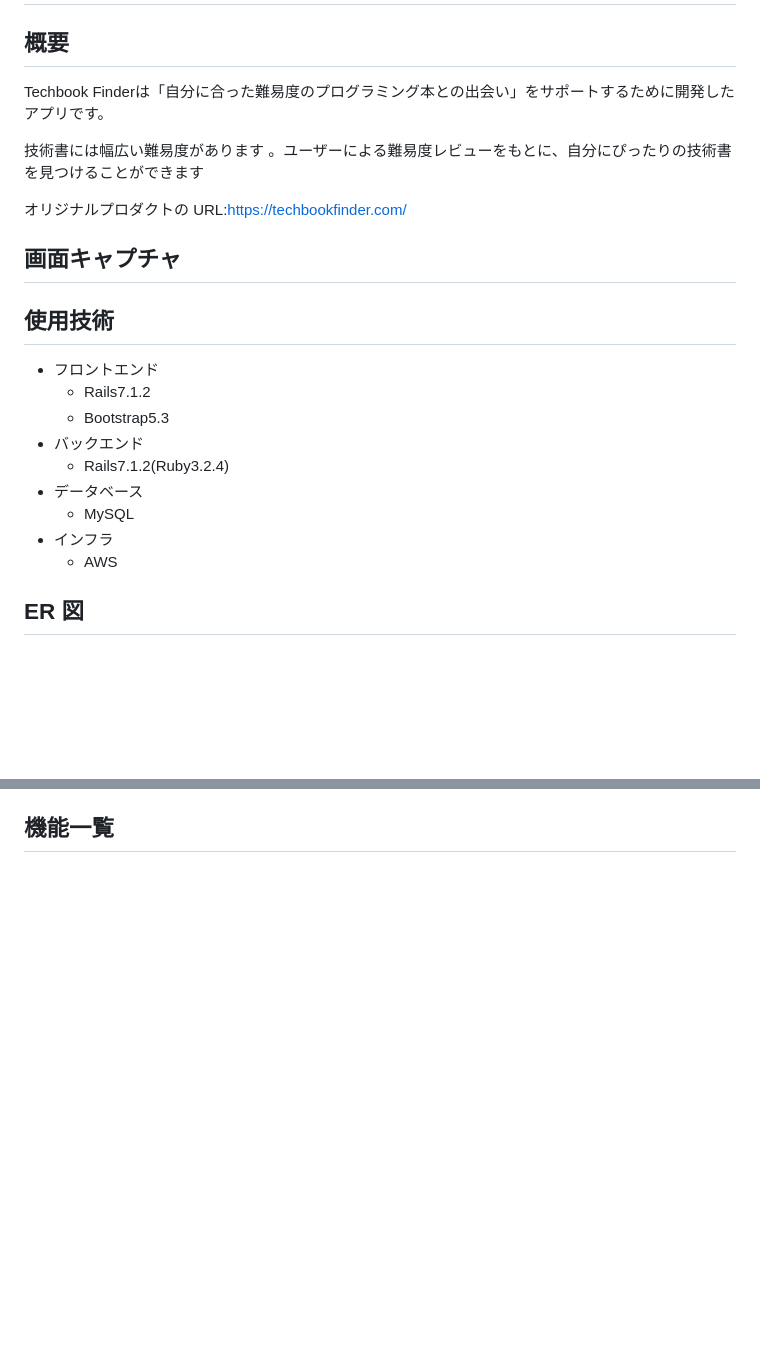
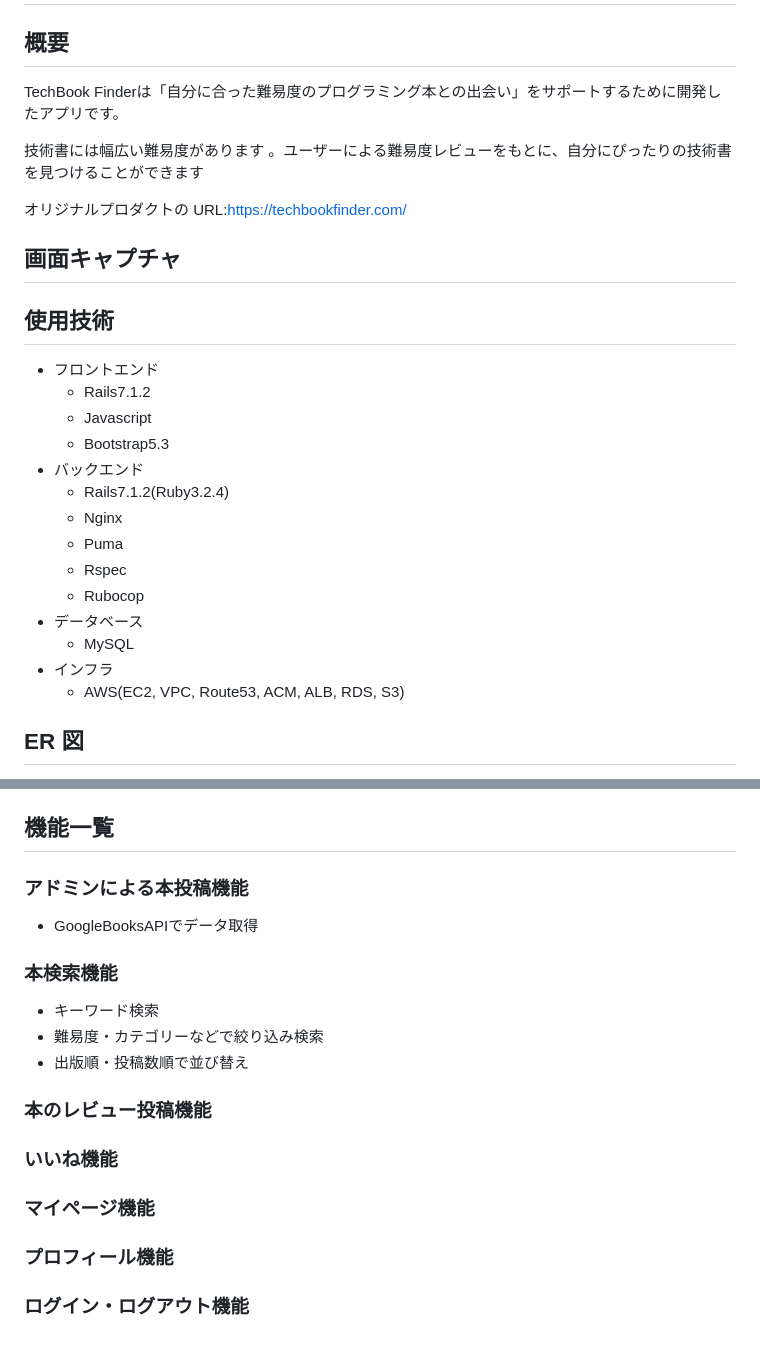
Before and after one commit to takuro3000/book_app, a Markdown page: README.md, 2 parts joined by grey strips. GitHub-like rendering; blank space fills up the shorter version.

Commit message:
Readmdの編集

```diff
--- a/README.md
+++ b/README.md
@@ -1,7 +1,7 @@
 # TechBook Finder
 
 ## 概要
-Techbook Finderは「自分に合った難易度のプログラミング本との出会い」をサポートするために開発したアプリです。
+TechBook Finderは「自分に合った難易度のプログラミング本との出会い」をサポートするために開発したアプリです。
 
 技術書には幅広い難易度があります 。ユーザーによる難易度レビューをもとに、自分にぴったりの技術書を見つけることができます
 
@@ -11,11 +11,16 @@ Techbook Finderは「自分に合った難易度のプログラミング本と
 ## 使用技術
 - フロントエンド
     - Rails7.1.2
+    - Javascript
     - Bootstrap5.3
 - バックエンド
     - Rails7.1.2(Ruby3.2.4)
+    - Nginx
+    - Puma
+    - Rspec
+    - Rubocop
 - データベース
     - MySQL
 - インフラ
-    - AWS
+    - AWS(EC2, VPC, Route53, ACM, ALB, RDS, S3)
 ## ER 図
@@ -23 +34,21 @@ Techbook Finderは「自分に合った難易度のプログラミング本と
 ## 機能一覧
+
+### アドミンによる本投稿機能
+
+- GoogleBooksAPIでデータ取得
+
+### 本検索機能
+
+- キーワード検索
+- 難易度・カテゴリーなどで絞り込み検索
+- 出版順・投稿数順で並び替え
+
+### 本のレビュー投稿機能
+
+### いいね機能
+
+### マイページ機能
+
+### プロフィール機能
+
+### ログイン・ログアウト機能
```
Also changed, not shown: other parts of README.md (+6 -0 lines), app/assets/images/er_diaguram.png (added), app/assets/images/infra.png (added).
